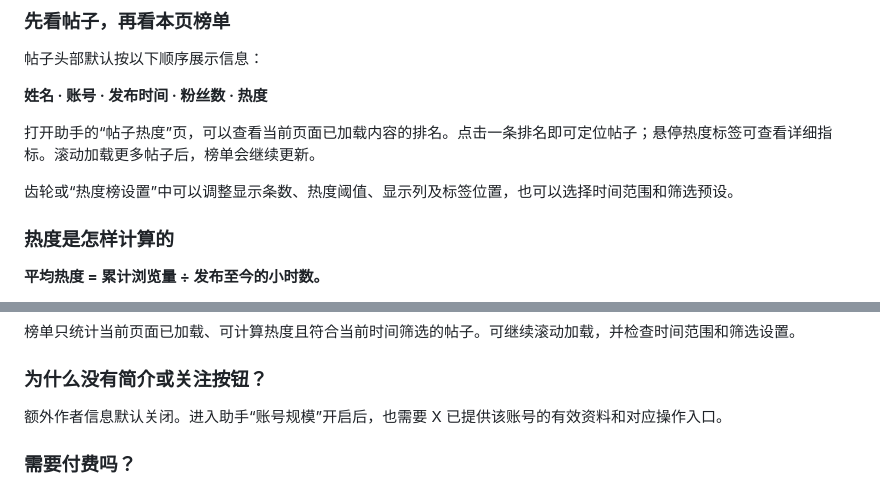
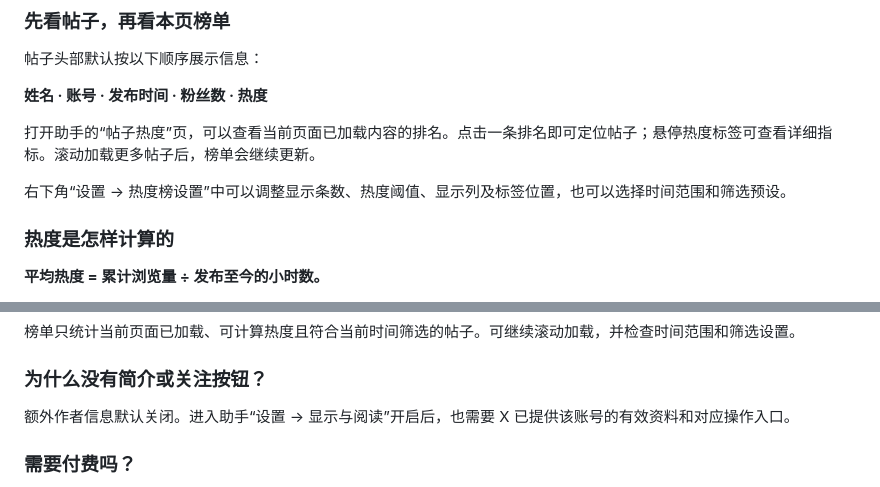
Before and after one commit to wanhangyu/x-browser-helper, a Markdown page: README.md, 2 parts joined by grey strips. GitHub-like rendering.

```diff
--- a/README.md
+++ b/README.md
@@ -85,7 +98,7 @@ x-browser-helper/        ← 安装时选择这个文件夹
 
 打开助手的“帖子热度”页，可以查看当前页面已加载内容的排名。点击一条排名即可定位帖子；悬停热度标签可查看详细指标。滚动加载更多帖子后，榜单会继续更新。
 
-齿轮或“热度榜设置”中可以调整显示条数、热度阈值、显示列及标签位置，也可以选择时间范围和筛选预设。
+右下角“设置 → 热度榜设置”中可以调整显示条数、热度阈值、显示列及标签位置，也可以选择时间范围和筛选预设。
 
 ### 热度是怎样计算的
 
@@ -180,7 +193,7 @@ Anthropic 协议会携带 `anthropic-dangerous-direct-browser-access` 请求头
 
 ### 为什么没有简介或关注按钮？
 
-额外作者信息默认关闭。进入助手“账号规模”开启后，也需要 X 已提供该账号的有效资料和对应操作入口。
+额外作者信息默认关闭。进入助手“设置 → 显示与阅读”开启后，也需要 X 已提供该账号的有效资料和对应操作入口。
 
 ### 需要付费吗？
 
```
Also changed, not shown: other parts of README.md (+18 -5 lines).
